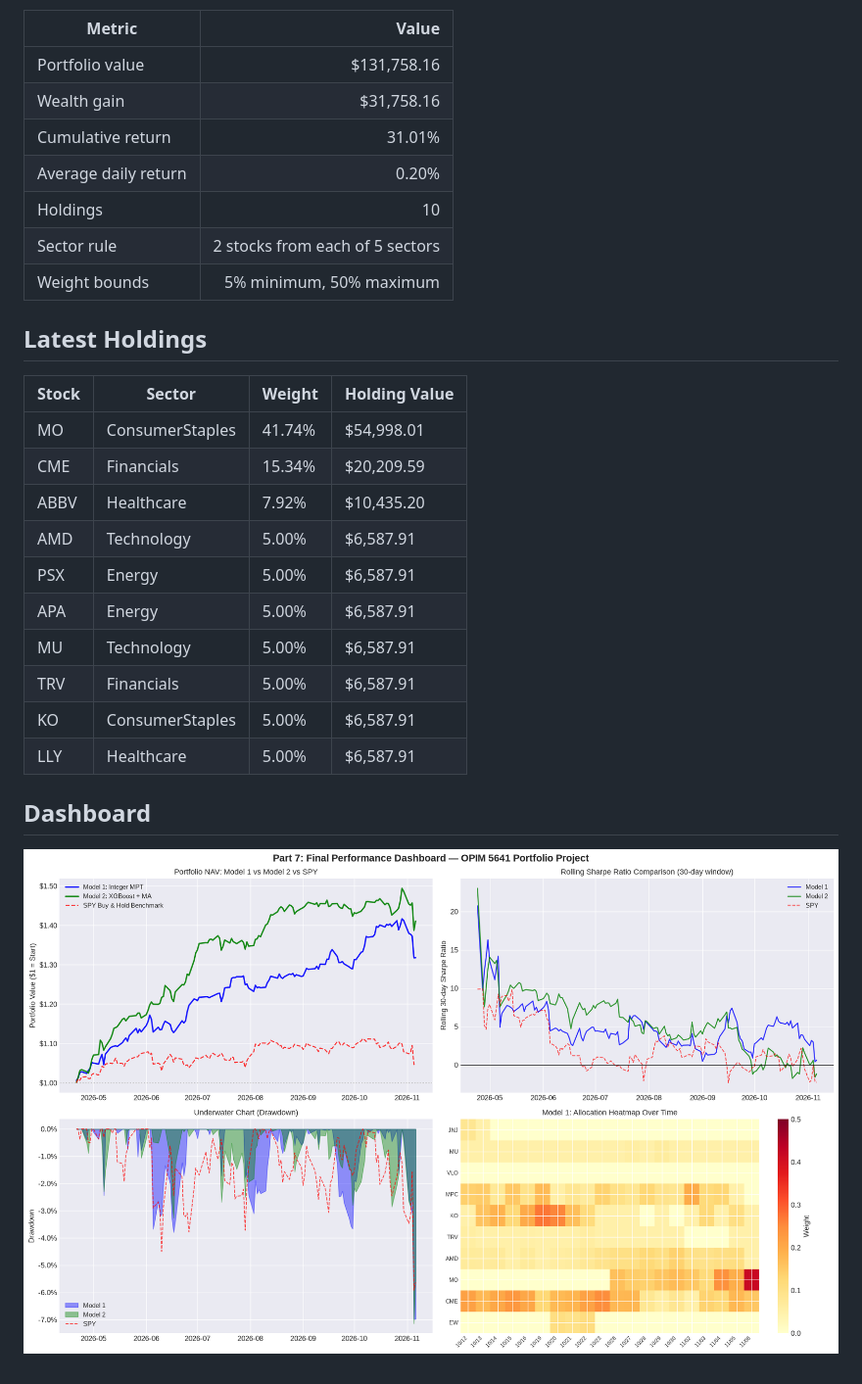
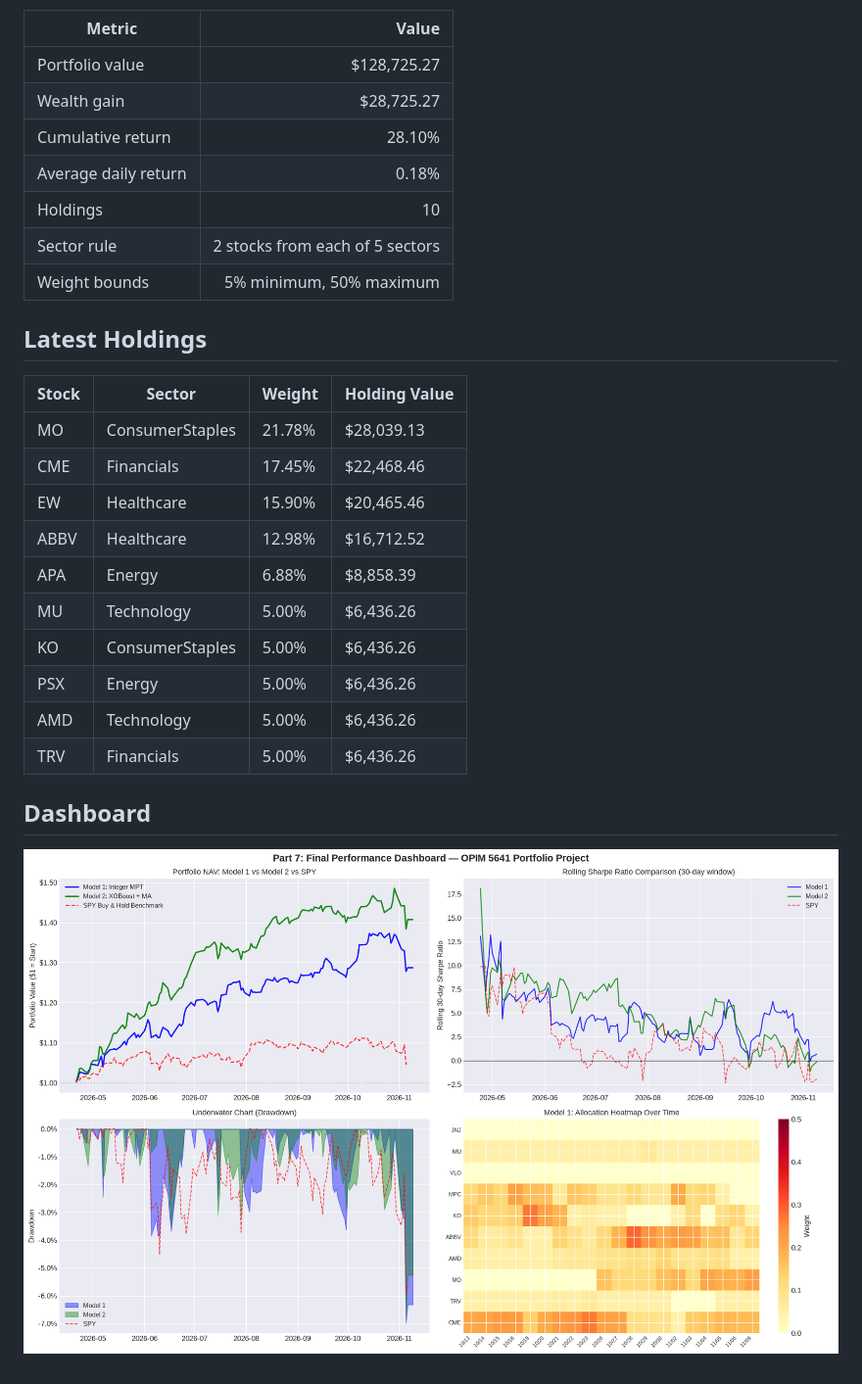
Before and after one commit to areebirfan62/stockportfolioanalysis, a Markdown page: reports/latest_summary.md, the part around one of its changes. Shown at 98% size. Drawn GitHub-style; pictures changed too: reports/final_dashboard.png.

```diff
--- a/reports/latest_summary.md
+++ b/reports/latest_summary.md
@@ -4,10 +4,10 @@ Latest refresh date: **2026-11-06**
 
 | Metric | Value |
 |---|---:|
-| Portfolio value | $131,758.16 |
-| Wealth gain | $31,758.16 |
-| Cumulative return | 31.01% |
-| Average daily return | 0.20% |
+| Portfolio value | $128,725.27 |
+| Wealth gain | $28,725.27 |
+| Cumulative return | 28.10% |
+| Average daily return | 0.18% |
 | Holdings | 10 |
 | Sector rule | 2 stocks from each of 5 sectors |
 | Weight bounds | 5% minimum, 50% maximum |
@@ -16,16 +16,16 @@ Latest refresh date: **2026-11-06**
 
 | Stock | Sector | Weight | Holding Value |
 | --- | --- | --- | --- |
-| MO | ConsumerStaples | 41.74% | $54,998.01 |
-| CME | Financials | 15.34% | $20,209.59 |
-| ABBV | Healthcare | 7.92% | $10,435.20 |
-| AMD | Technology | 5.00% | $6,587.91 |
-| PSX | Energy | 5.00% | $6,587.91 |
-| APA | Energy | 5.00% | $6,587.91 |
-| MU | Technology | 5.00% | $6,587.91 |
-| TRV | Financials | 5.00% | $6,587.91 |
-| KO | ConsumerStaples | 5.00% | $6,587.91 |
-| LLY | Healthcare | 5.00% | $6,587.91 |
+| MO | ConsumerStaples | 21.78% | $28,039.13 |
+| CME | Financials | 17.45% | $22,468.46 |
+| EW | Healthcare | 15.90% | $20,465.46 |
+| ABBV | Healthcare | 12.98% | $16,712.52 |
+| APA | Energy | 6.88% | $8,858.39 |
+| MU | Technology | 5.00% | $6,436.26 |
+| KO | ConsumerStaples | 5.00% | $6,436.26 |
+| PSX | Energy | 5.00% | $6,436.26 |
+| AMD | Technology | 5.00% | $6,436.26 |
+| TRV | Financials | 5.00% | $6,436.26 |
 
 ## Dashboard
 
```
Also changed, not shown: other parts of reports/latest_summary.md (+1 -1 lines), README.md (+15 -15 lines), reports/ma_signals.png, reports/model1_results.png, reports/xgboost_analysis.png, 5 other files.
